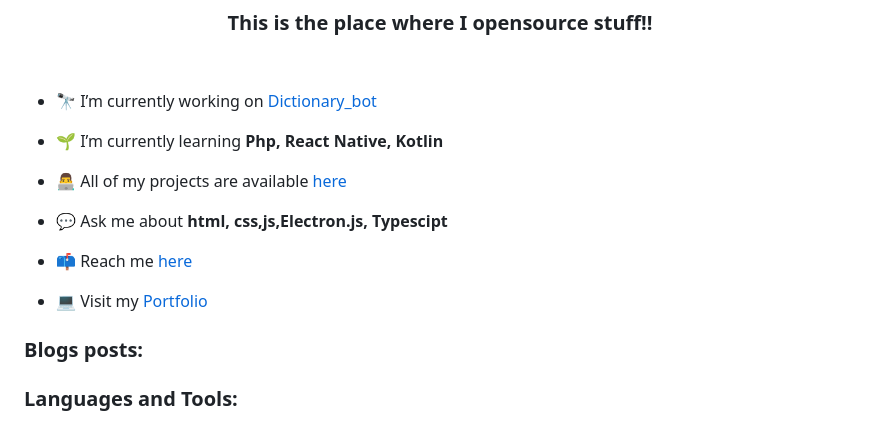
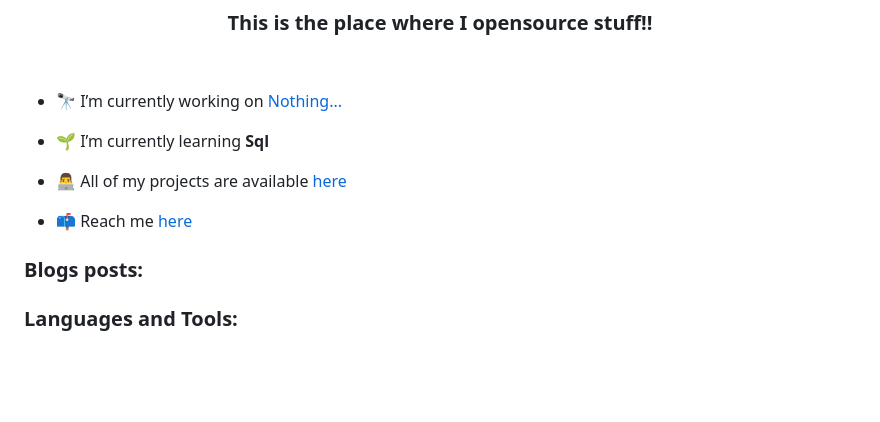
Before and after one commit to Nivet2006/Nivet2006, a Markdown page: README.md, the part around the change. GitHub-like rendering; blank space fills up the shorter version.

```diff
--- a/README.md
+++ b/README.md
@@ -3,19 +3,17 @@
 <h3 align="center">This is the place where I opensource stuff!!</h3>
 
 <!--<p align="left"> <a href="https://github.com/ryo-ma/github-profile-trophy"><img src="https://github-profile-trophy.vercel.app/?username=nived-dev" alt="nived-dev" /></a> </p>--><br>
-- 🔭 I’m currently working on [Dictionary_bot](#)
+- 🔭 I’m currently working on [Nothing...](#)
 
-- 🌱 I’m currently learning **Php, React Native, Kotlin**
+- 🌱 I’m currently learning **Sql**
 
 - 👨‍💻 All of my projects are available [here](https://github.com/nivet2006)
 
 <!-- 📝 I usually write articles on [dev.to]()-->
 
-- 💬 Ask me about **html, css,js,Electron.js, Typescipt**
-
 - 📫 Reach me [here](mailto:nivedshaji2006@gmail.com)
 
-- 💻 Visit my <a href="https://nivet2006.vercel.app/">Portfolio</a>
+<!--- 💻 Visit my <a href="https://nivet2006.vercel.app/">Portfolio</a>-->
 
 ### Blogs posts:
 <!-- BLOG-POST-LIST:START -->
```
